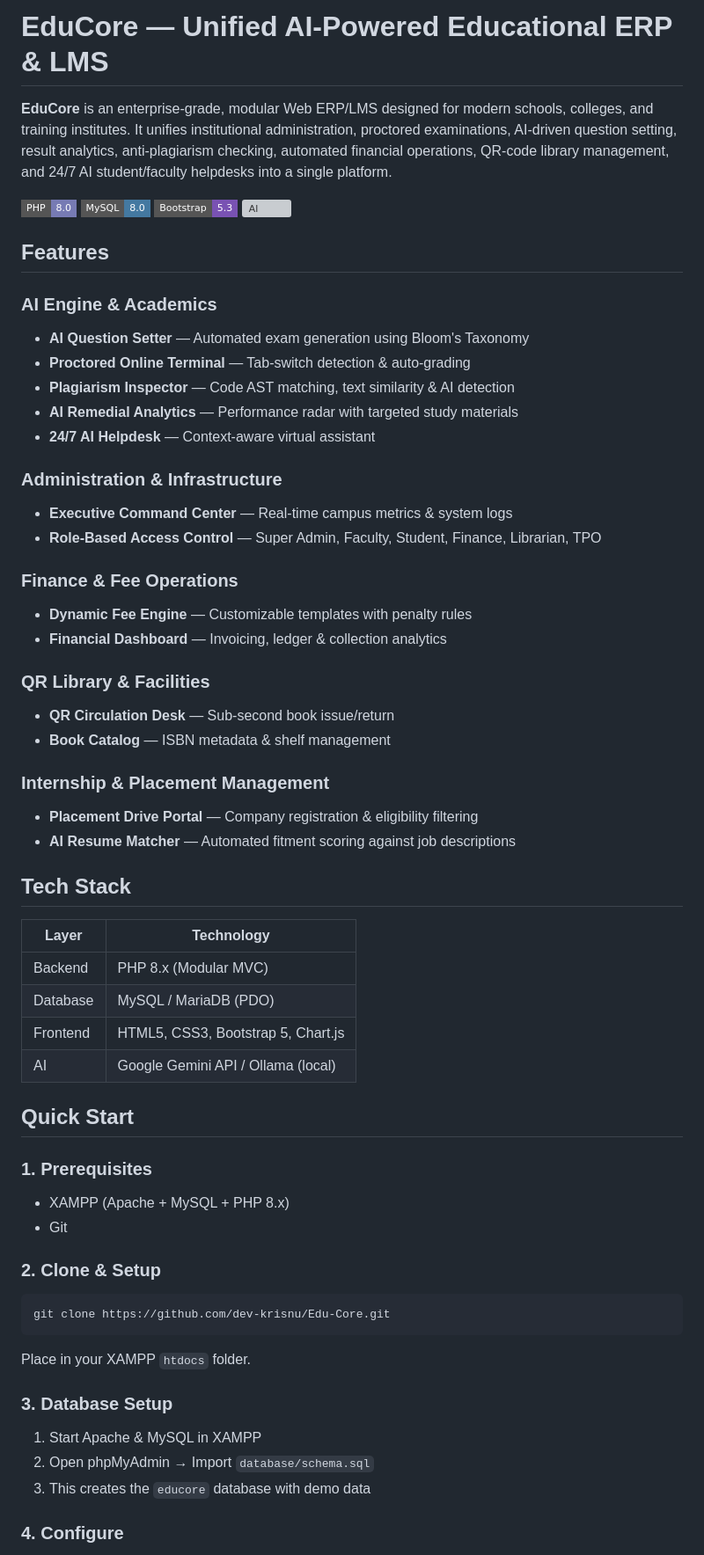
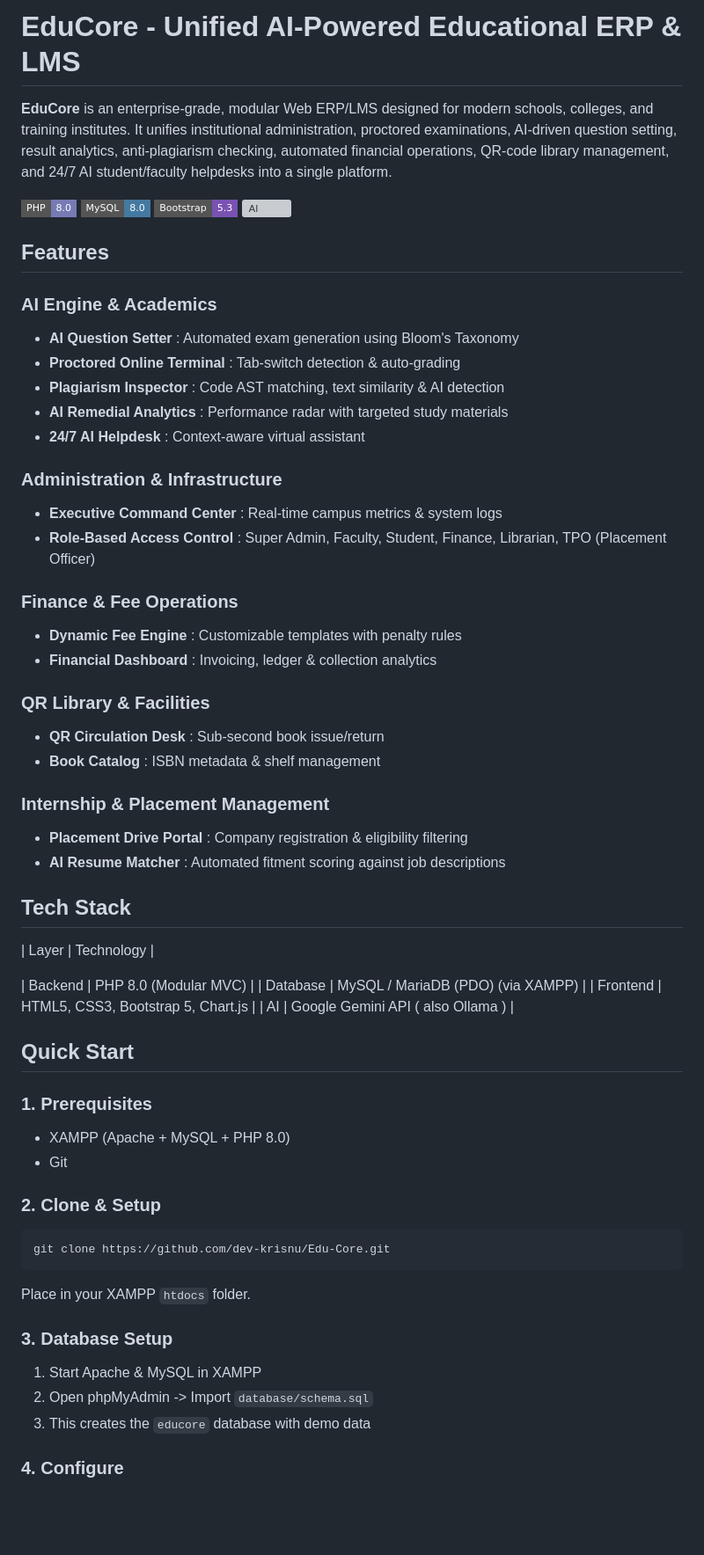
Before and after one commit to dev-krisnu/Edu-Core, a Markdown page: README.md, the part around one of its changes. Shown at 88% size. Drawn GitHub-style; badges without logos; blank space fills up the shorter version; grey boxes are pictures that could not be loaded.

Commit message:
Cleaned the readme

```diff
--- a/README.md
+++ b/README.md
@@ -1,4 +1,4 @@
-# EduCore — Unified AI-Powered Educational ERP & LMS
+# EduCore - Unified AI-Powered Educational ERP & LMS
 
 **EduCore** is an enterprise-grade, modular Web ERP/LMS designed for modern schools, colleges, and training institutes. It unifies institutional administration, proctored examinations, AI-driven question setting, result analytics, anti-plagiarism checking, automated financial operations, QR-code library management, and 24/7 AI student/faculty helpdesks into a single platform.
 
@@ -10,41 +10,41 @@
 ## Features
 
 ### AI Engine & Academics
-- **AI Question Setter** — Automated exam generation using Bloom's Taxonomy
-- **Proctored Online Terminal** — Tab-switch detection & auto-grading
-- **Plagiarism Inspector** — Code AST matching, text similarity & AI detection
-- **AI Remedial Analytics** — Performance radar with targeted study materials
-- **24/7 AI Helpdesk** — Context-aware virtual assistant
+- **AI Question Setter** : Automated exam generation using Bloom's Taxonomy
+- **Proctored Online Terminal** : Tab-switch detection & auto-grading
+- **Plagiarism Inspector** : Code AST matching, text similarity & AI detection
+- **AI Remedial Analytics** : Performance radar with targeted study materials
+- **24/7 AI Helpdesk** : Context-aware virtual assistant
 
 ### Administration & Infrastructure
-- **Executive Command Center** — Real-time campus metrics & system logs
-- **Role-Based Access Control** — Super Admin, Faculty, Student, Finance, Librarian, TPO
+- **Executive Command Center** : Real-time campus metrics & system logs
+- **Role-Based Access Control** : Super Admin, Faculty, Student, Finance, Librarian, TPO (Placement Officer)
 
 ### Finance & Fee Operations
-- **Dynamic Fee Engine** — Customizable templates with penalty rules
-- **Financial Dashboard** — Invoicing, ledger & collection analytics
+- **Dynamic Fee Engine** : Customizable templates with penalty rules
+- **Financial Dashboard** : Invoicing, ledger & collection analytics
 
 ### QR Library & Facilities
-- **QR Circulation Desk** — Sub-second book issue/return
-- **Book Catalog** — ISBN metadata & shelf management
+- **QR Circulation Desk** : Sub-second book issue/return
+- **Book Catalog** : ISBN metadata & shelf management
 
 ### Internship & Placement Management
-- **Placement Drive Portal** — Company registration & eligibility filtering
-- **AI Resume Matcher** — Automated fitment scoring against job descriptions
+- **Placement Drive Portal** : Company registration & eligibility filtering
+- **AI Resume Matcher** : Automated fitment scoring against job descriptions
 
 ## Tech Stack
 
 | Layer | Technology |
-|-------|-----------|
-| Backend | PHP 8.x (Modular MVC) |
-| Database | MySQL / MariaDB (PDO) |
+
+| Backend  | PHP 8.0 (Modular MVC)              |
+| Database | MySQL / MariaDB (PDO) (via XAMPP)  |
 | Frontend | HTML5, CSS3, Bootstrap 5, Chart.js |
-| AI | Google Gemini API / Ollama (local) |
+| AI       | Google Gemini API ( also Ollama )  |
 
 ## Quick Start
 
 ### 1. Prerequisites
-- XAMPP (Apache + MySQL + PHP 8.x)
+- XAMPP (Apache + MySQL + PHP 8.0)
 - Git
 
 ### 2. Clone & Setup
@@ -56,7 +56,7 @@ Place in your XAMPP `htdocs` folder.
 
 ### 3. Database Setup
 1. Start Apache & MySQL in XAMPP
-2. Open phpMyAdmin → Import `database/schema.sql`
+2. Open phpMyAdmin -> Import `database/schema.sql`
 3. This creates the `educore` database with demo data
 
 ### 4. Configure
```
Also changed, not shown: other parts of README.md (+13 -13 lines).
